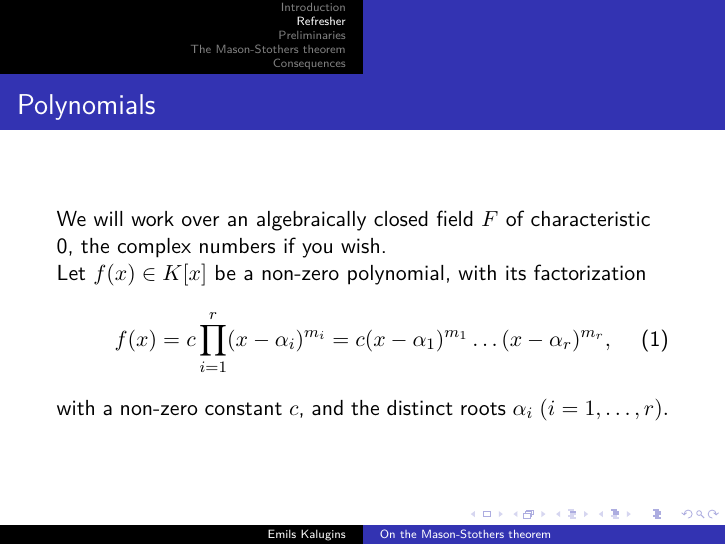
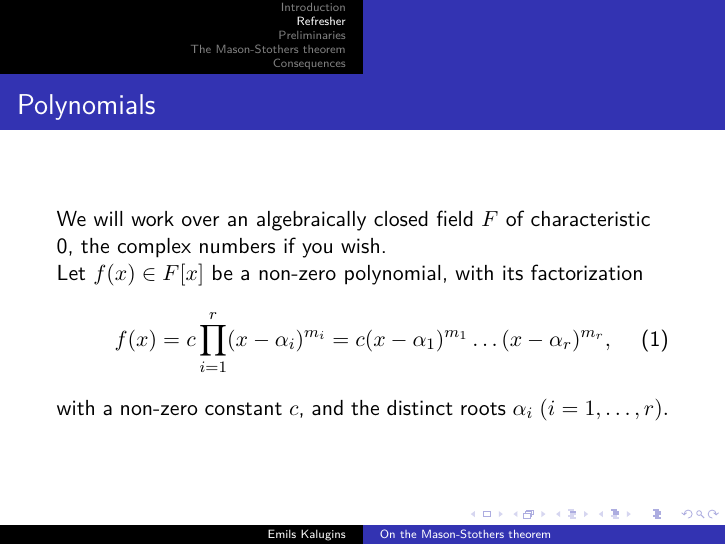
Before and after one commit to saldejums/beamer, LaTeX slides (home.tex): page 4 of 16. Compiled offline with XeLaTeX.

Commit message:
Add files via upload

```diff
--- a/home.tex
+++ b/home.tex
@@ -52,7 +53,7 @@ Let $n$ be an integer $\geq 3.$ There is no solution to the equation \[u^n +
 We will work over an algebraically closed field $F$ of characteristic 0, the complex
 numbers if you wish.
 
-Let $f(x) \in K[x]$ be a non-zero polynomial, with its factorization
+Let $f(x) \in F[x]$ be a non-zero polynomial, with its factorization
 \begin{equation} \label{eq:fac}
   f(x) = c\prod_{i=1}^r(x-\alpha_i)^{m_i}=c(x-\alpha_1)^{m_{1}} \dots (x-\alpha_r)^{m_r},
 \end{equation}
```
Also changed, not shown: home.pdf, home.tex (1 more changed lines).
